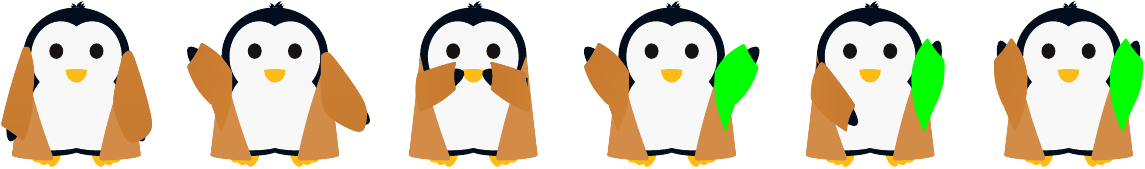
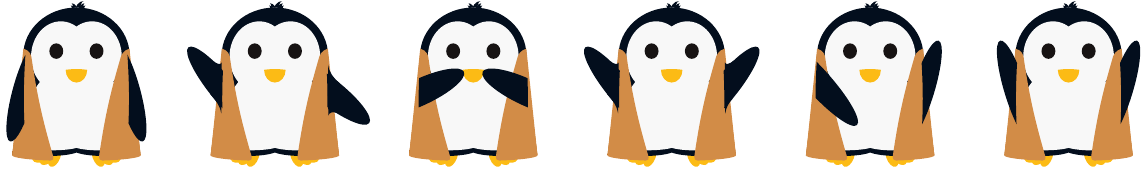
Before and after one commit to EagleoutIce/tikzpingus, a LaTeX document (cloak.tex, which reads tikzpingus.sty): the whole page. Compiled offline with pdfLaTeX.

Commit message:
improve cape undercut

```diff
--- a/cloak.tex
+++ b/cloak.tex
@@ -2,7 +2,7 @@
 \documentclass{article}
 \usepackage[glows]{tikzpingus}
 \usepackage[active, tightpage]{preview}
-\pingudefaults{cloak,cloak cap=!hide}
+\pingudefaults{cloak,cloak cap=!hide,cloak wings=false}
 
 \begin{document}
 \begin{preview}
--- a/tikzpingus.sty
+++ b/tikzpingus.sty
@@ -2168,10 +2168,10 @@ vr-controller \@lr\space second shade/.code = \pingu@color{vrcontroller\@lr @sec
 \def\pingu@draw@cloth@cloak@middle{%
 \pingu@block[rounded corners=.7mm]{\pingu@color@cloak@front}
 (\pingu@name-bottom-center)++(-\pingu@x@cloak@padding-\pingu@w@half,-.5mm) arc (180:250:{\pingu@x@cloak@padding+\pingu@w@half} and \pingu@one) to[bend left=4]
-(\pingu@name-wings-side-right);
+([xshift=1.3mm,yshift=.5mm]\pingu@name-wings-side-right) to[bend right=3] ([yshift=1.2mm]\pingu@name-wings-side-right);
 \pingu@block[rounded corners=.7mm]{\pingu@color@cloak@front}
 (\pingu@name-bottom-center)++(\pingu@x@cloak@padding+\pingu@w@half,-.5mm) arc (0:-70:{\pingu@x@cloak@padding+\pingu@w@half} and \pingu@one) to[bend left=4]
-(\pingu@name-wings-side-left);
+([xshift=-1.3mm,yshift=.5mm]\pingu@name-wings-side-left) to[bend left=3] ([yshift=1.2mm]\pingu@name-wings-side-left);
 }
 
 % TODO: if flags to draw parts
@@ -2187,7 +2187,7 @@ vr-controller \@lr\space second shade/.code = \pingu@color{vrcontroller\@lr @sec
             % \pingu@block[upper right=\pingu@color@cloak@wings,lower right=\pingu@color@cloak,lower left=\pingu@color@cloak,upper left=\pingu@color@cloak]{\pingu@color@cloak@wings}
             \pingu@block{green} (\pingu@name-wing-left-start-low) to[bend right=14] (\pingu@name-wing-left-low) to[bend left=8] (\pingu@name-wing-left-up) to[bend right=17] (\pingu@name-wing-left-start-up) to[bend right=13] ([yshift=-2mm]\pingu@name-waist-left) to[bend left=3] cycle;
         \else % normal and hugging down => right
-            \pingu@block[top color=\pingu@color@cloak,middle color=\pingu@color@cloak,bottom color=\pingu@color@cloak@wings]{\pingu@color@cloak@wings} plot[smooth] coordinates {([xshift=-1.18mm]\pingu@name-wings-side-left) (\pingu@name-wing-left-start-low) (\pingu@name-wing-left-low) (\pingu@name-wing-left-up) ([xshift=.68mm]\pingu@name-wings-side-left) ([xshift=-1.18mm]\pingu@name-wings-side-left)};
+            \pingu@block[top color=\pingu@color@cloak,middle color=\pingu@color@cloak,bottom color=\pingu@color@cloak@wings]{\pingu@color@cloak@wings} plot[smooth] coordinates {([xshift=-1.38mm]\pingu@name-wings-side-left) (\pingu@name-wing-left-start-low) (\pingu@name-wing-left-low) (\pingu@name-wing-left-up) ([xshift=.68mm]\pingu@name-wings-side-left) ([xshift=-1.38mm]\pingu@name-wings-side-left)};
         \fi
     \fi
     \edef\@ra{\csname @pingu@wingdown@\@pingu@select@rightwing@ @\endcsname}
```
